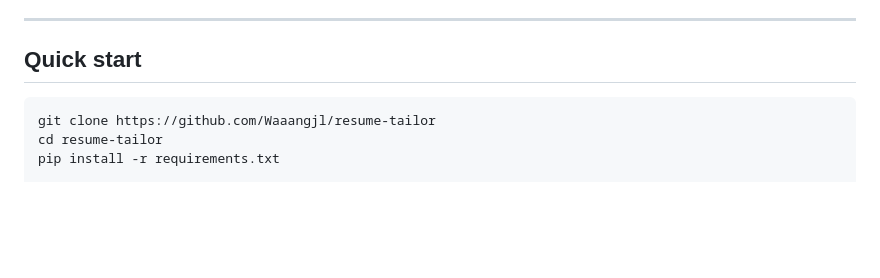
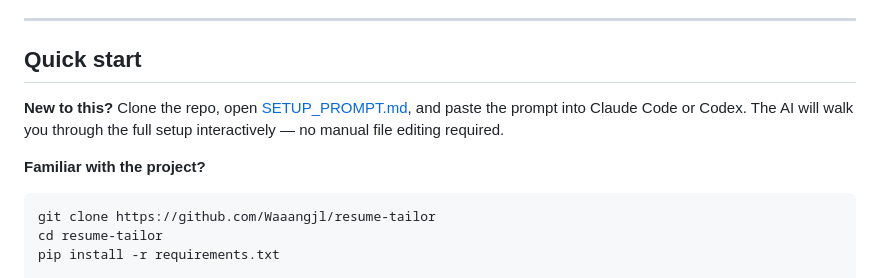
Before and after one commit to Waaangjl/resume-tailor, a Markdown page: README.md, the part around the change. Rendered like a GitHub page; blank space fills up the shorter version.

````diff
--- a/README.md
+++ b/README.md
@@ -27,6 +27,10 @@ Paste a job description → get a tailored `.tex` resume + human-sounding cover
 ---
 
 ## Quick start
+
+**New to this?** Clone the repo, open [SETUP_PROMPT.md](SETUP_PROMPT.md), and paste the prompt into Claude Code or Codex. The AI will walk you through the full setup interactively — no manual file editing required.
+
+**Familiar with the project?**
 
 ```bash
 git clone https://github.com/Waaangjl/resume-tailor
````
Also changed, not shown: README.zh.md (+11 -0 lines), SETUP_PROMPT.md (added, +142 -0 lines).
